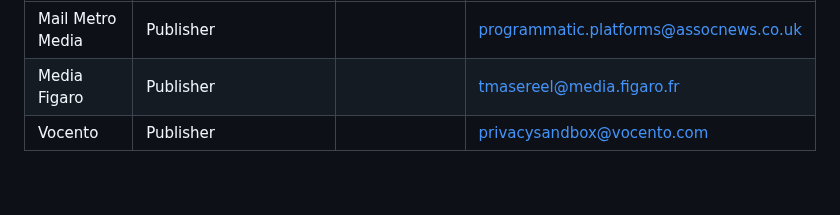
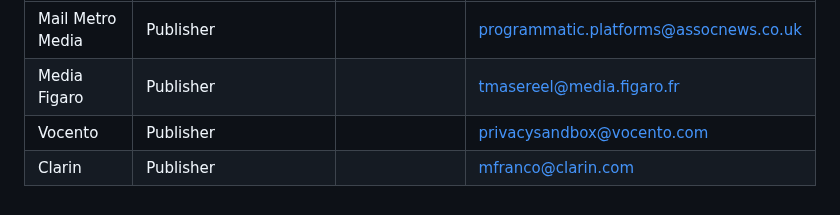
Before and after one commit to patcg-individual-drafts/topics, a Markdown page: topics-tester-list.md, the part around the change. Rendered like a GitHub page.

```diff
--- a/topics-tester-list.md
+++ b/topics-tester-list.md
@@ -63,3 +63,4 @@ Companies who may be interested in participating in tests and early adoption opp
 | Mail Metro Media | Publisher | | programmatic.platforms@assocnews.co.uk |
 | Media Figaro | Publisher | | tmasereel@media.figaro.fr |
 | Vocento | Publisher | | privacysandbox@vocento.com |
+| Clarin | Publisher | | mfranco@clarin.com |
```
